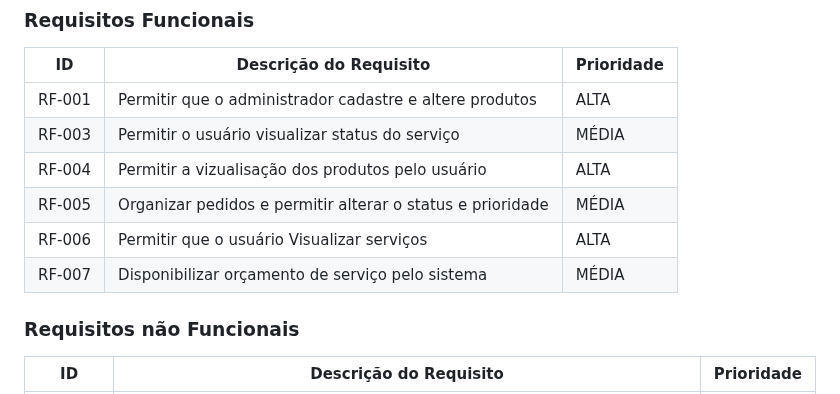
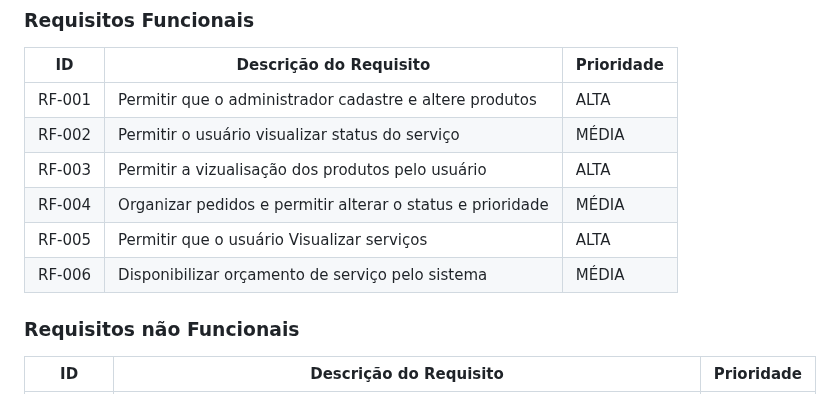
Before and after one commit to ICEI-PUC-Minas-PBE-ADS-SI/pbe-si-ads-2023-2-tiaw-t1-grupo-loja-de-celulares, a Markdown page: docs/relatorio/Relatorio Tecnico - TEMPLATE.md, the part around the change. Drawn GitHub-style.

```diff
--- a/docs/relatorio/Relatorio Tecnico - TEMPLATE.md
+++ b/docs/relatorio/Relatorio Tecnico - TEMPLATE.md
@@ -144,11 +144,11 @@ As tabelas que se seguem apresentam os requisitos funcionais e não funcionais q
 |ID    | Descrição do Requisito  | Prioridade |
 |------|-----------------------------------------|----|
 |RF-001| Permitir que o administrador cadastre e altere produtos      | ALTA |
-|RF-003| Permitir o usuário visualizar status do serviço              | MÉDIA |
-|RF-004| Permitir a vizualisação dos produtos pelo usuário            | ALTA |
-|RF-005| Organizar pedidos e permitir alterar o status e prioridade   | MÉDIA |
-|RF-006| Permitir que o usuário Visualizar serviços                   | ALTA |
-|RF-007| Disponibilizar orçamento de serviço pelo sistema             | MÉDIA |
+|RF-002| Permitir o usuário visualizar status do serviço              | MÉDIA |
+|RF-003| Permitir a vizualisação dos produtos pelo usuário            | ALTA |
+|RF-004| Organizar pedidos e permitir alterar o status e prioridade   | MÉDIA |
+|RF-005| Permitir que o usuário Visualizar serviços                   | ALTA |
+|RF-006| Disponibilizar orçamento de serviço pelo sistema             | MÉDIA |
 
 
 ### Requisitos não Funcionais
```
